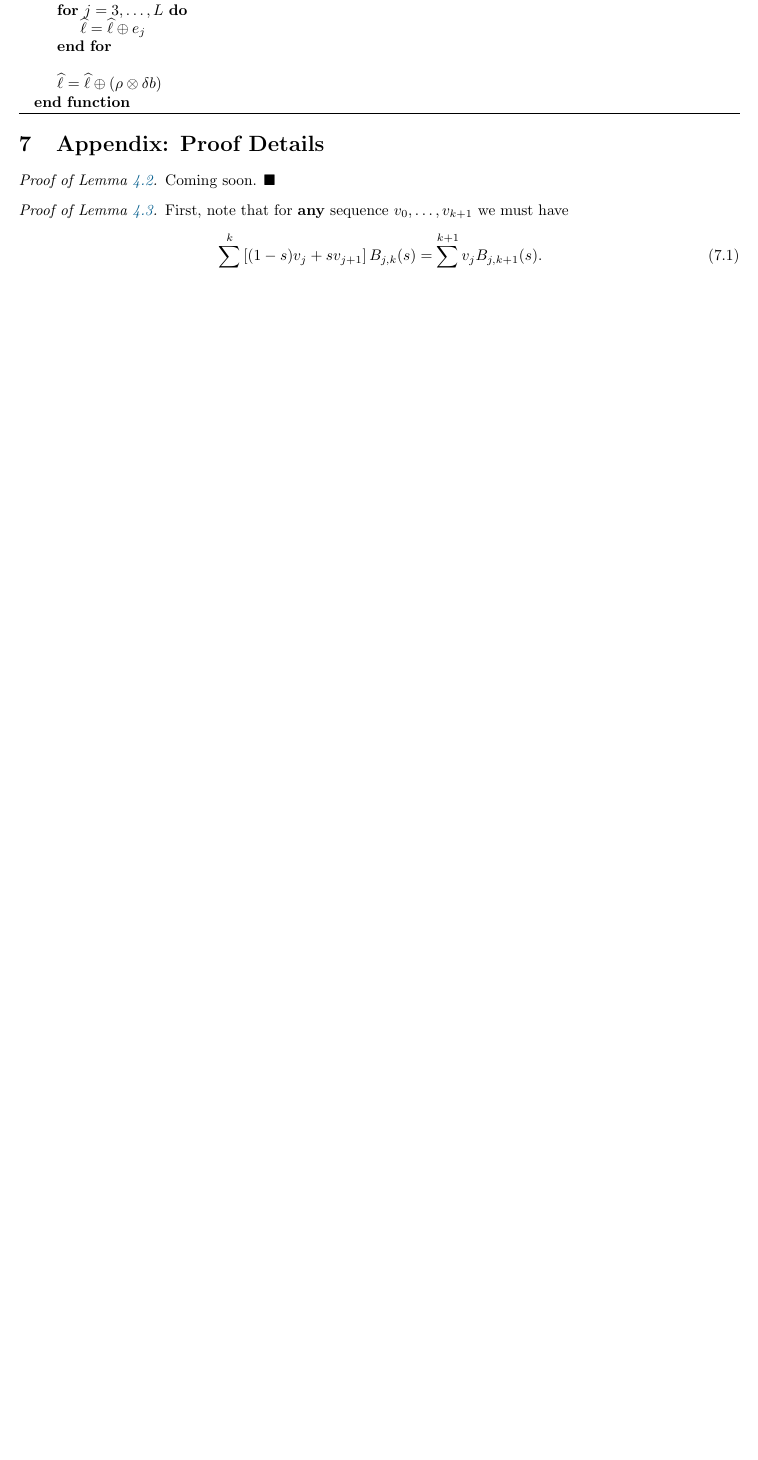
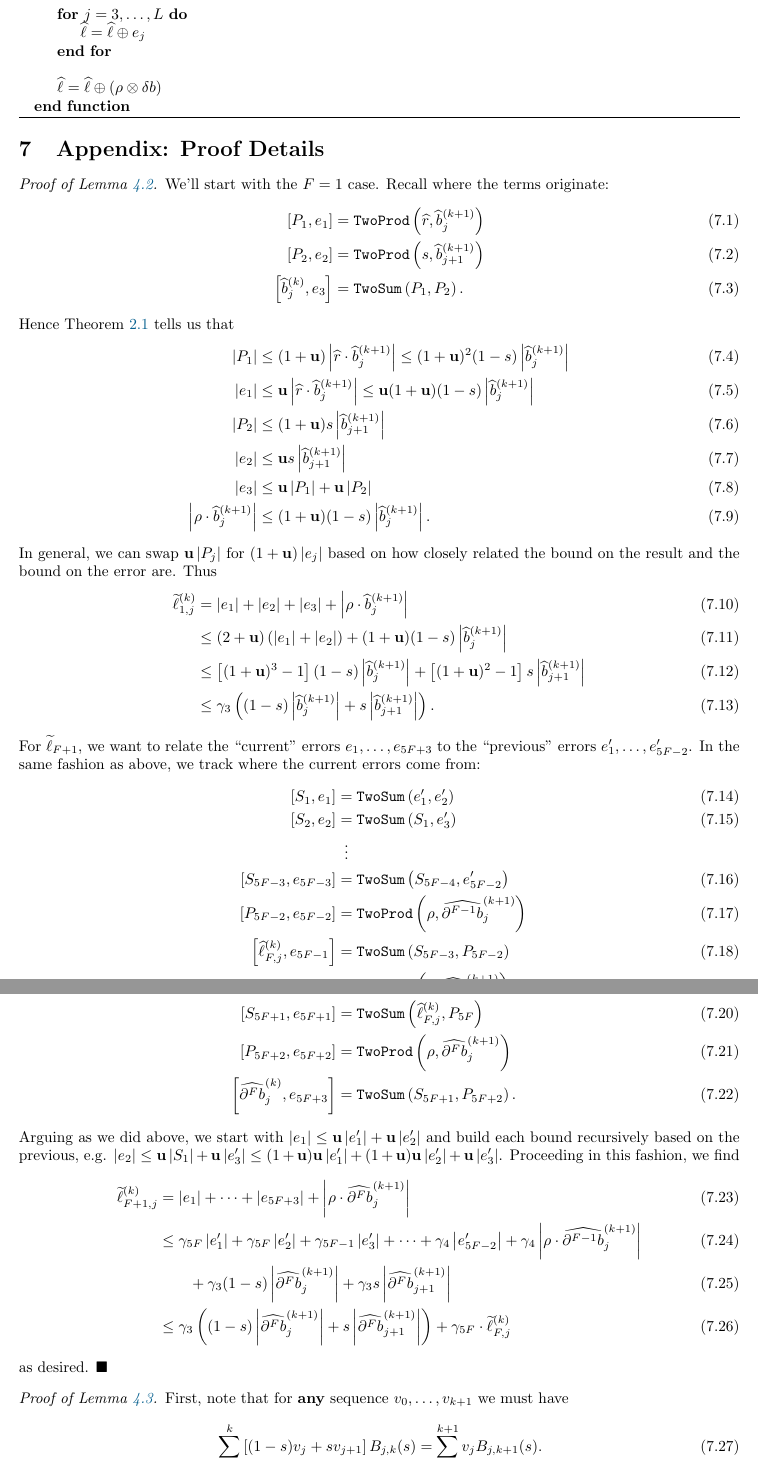
Before and after one commit to dhermes/k-compensated-de-casteljau, a LaTeX paper (doc/paper.tex): part of page 18 of 20 before the commit and two parts of pages 18 and 19 of 21 after it, the two joined at a grey line, cut so that both start at the same text, the shorter picture padded with empty space. The pictures show the PDF file doc/paper.pdf that the author committed with the source.

Commit message:
Updating plots with a priori bounds.
Also

- adding example coefficient functions for bounds
  when K = 1, 2, 3, 4
- adding a sketch of a proof for Lemma 4.2.

```diff
--- a/doc/paper.tex
+++ b/doc/paper.tex
@@ -1276,4 +1299,16 @@ Algorithm~\ref{alg:local-error-eft}:
 \section{Appendix: Proof Details}\label{sec:appendix-proof-details}
 
 \begin{proof}[Proof of Lemma~\ref{lemma:ell-tilde}]
-Coming soon.
+We'll start with the \(F = 1\) case. Recall where the terms originate:
+\begin{align}
+\left[P_1, e_1\right] &= \mathtt{TwoProd}\left(\widehat{r},
+  \widehat{b}_j^{(k + 1)}\right) \\
+\left[P_2, e_2\right] &= \mathtt{TwoProd}\left(s,
+  \widehat{b}_{j + 1}^{(k + 1)}\right) \\
+\left[\widehat{b}_j^{(k)}, e_3\right] &= \mathtt{TwoSum}\left(P_1, P_2\right).
+\end{align}
+Hence Theorem~\ref{thm:eft} tells us that
+\begin{align}
+\left|P_1\right| &\leq (1 + \mach)\left|\widehat{r} \cdot
+  \widehat{b}_j^{(k + 1)}\right| \leq (1 + \mach)^2 (1 - s)
+  \left|\widehat{b}_j^{(k + 1)}\right| \\
@@ -1279,0 +1320,11 @@ Coming soon.
+\left|e_3\right| &\leq \mach \left|P_1\right| + \mach\left|P_2\right| \\
+\left|\rho \cdot \widehat{b}_j^{(k + 1)}\right| &\leq
+(1 + \mach)(1 - s) \left|\widehat{b}_j^{(k + 1)}\right|.
+\end{align}
+In general, we can swap \(\mach\left|P_j\right|\) for
+\((1 + \mach)\left|e_j\right|\) based on how closely related the bound
+on the result and the bound on the error are. Thus
+\begin{align}
+\widetilde{\ell}_{1, j}^{(k)} &= \left|e_1\right| + \left|e_2\right| +
+  \left|e_3\right| + \left|\rho \cdot \widehat{b}_j^{(k + 1)}\right| \\
+&\leq (2 + \mach)\left(\left|e_1\right| + \left|e_2\right|\right) +
@@ -1279,0 +1334,37 @@ Coming soon.
+  \widehat{b}_{j + 1}^{(k + 1)}\right| \\
+&\leq \gamma_3 \left((1 - s) \left|\widehat{b}_j^{(k + 1)}\right| +
+  s \left|\widehat{b}_{j + 1}^{(k + 1)}\right|\right).
+\end{align}
+For \(\widetilde{\ell}_{F + 1}\), we want to relate the ``current'' errors
+\(e_1, \ldots, e_{5F + 3}\) to the ``previous'' errors \(e_1',
+\ldots, e_{5F - 2}'\). In the same fashion as above, we track where
+the current errors come from:
+\begin{align}
+\left[S_1, e_1\right] &= \mathtt{TwoSum}\left(e_1', e_2'\right) \\
+\left[S_2, e_2\right] &= \mathtt{TwoSum}\left(S_1, e_3'\right) \\
+&\mathrel{\makebox[\widthof{=}]{\vdots}} \nonumber \\
+\left[S_{5F - 3}, e_{5F - 3}\right] &=
+  \mathtt{TwoSum}\left(S_{5F - 4}, e_{5F - 2}'\right) \\
+\left[P_{5F - 2}, e_{5F - 2}\right] &= \mathtt{TwoProd}\left(\rho,
+  \cdb{F - 1}_j^{(k + 1)}\right) \\
+\left[\widehat{\ell}_{F, j}^{(k)}, e_{5F - 1}\right] &=
+  \mathtt{TwoSum}\left(S_{5F - 3}, P_{5F - 2}\right) \\
+\left[P_{5F}, e_{5F}\right] &= \mathtt{TwoProd}\left(s,
+  \cdb{F}_{j + 1}^{(k + 1)}\right) \\
+\left[S_{5F + 1}, e_{5F + 1}\right] &=
+  \mathtt{TwoSum}\left(\widehat{\ell}_{F, j}^{(k)}, P_{5F}\right) \\
+\left[P_{5F + 2}, e_{5F + 2}\right] &= \mathtt{TwoProd}\left(\rho,
+  \cdb{F}_j^{(k + 1)}\right) \\
+\left[\cdb{F}_j^{(k)}, e_{5F + 3}\right] &= \mathtt{TwoSum}\left(
+  S_{5F + 1}, P_{5F + 2}\right).
+\end{align}
+Arguing as we did above, we start with
+\(\left|e_1\right| \leq \mach \left|e_1'\right| + \mach \left|e_2'\right|\)
+and build each bound recursively based on the previous, e.g.
+\(\left|e_2\right| \leq \mach \left|S_1\right| + \mach \left|e_3'\right| \leq
+(1 + \mach) \mach \left|e_1'\right| + (1 + \mach) \mach \left|e_2'\right| +
+\mach \left|e_3'\right|\). Proceeding in this fashion, we find
+\begin{align}
+\widetilde{\ell}_{F + 1, j}^{(k)} &= \left|e_1\right| + \cdots +
+  \left|e_{5F + 3}\right| + \left|\rho \cdot \cdb{F}_j^{(k + 1)}\right| \\
+&\leq \gamma_{5F} \left|e_1'\right| + \gamma_{5F} \left|e_2'\right| +
@@ -1280,6 +1381,8 @@ Coming soon.
+\end{align}
+as desired.
 \end{proof}
 
-\begin{proof}[Proof of Lemma~\ref{lemma:L-and-D-bounds}]
+\begin{proof}[Proof of Lemma~\ref{lemma:L-and-D-bounds}]\label{proof:L-and-D-bounds}
 First, note that for \textbf{any} sequence \(v_0, \ldots, v_{k + 1}\) we
 must have
 \begin{equation}
```
Also changed, not shown: doc/paper.pdf, images/de_casteljau_rel_error.pdf, images/jlcs10_plot.pdf, doc/paper.tex (43 more changed lines), 2 other files. Lines whose indentation alone changed are shown as unchanged.
